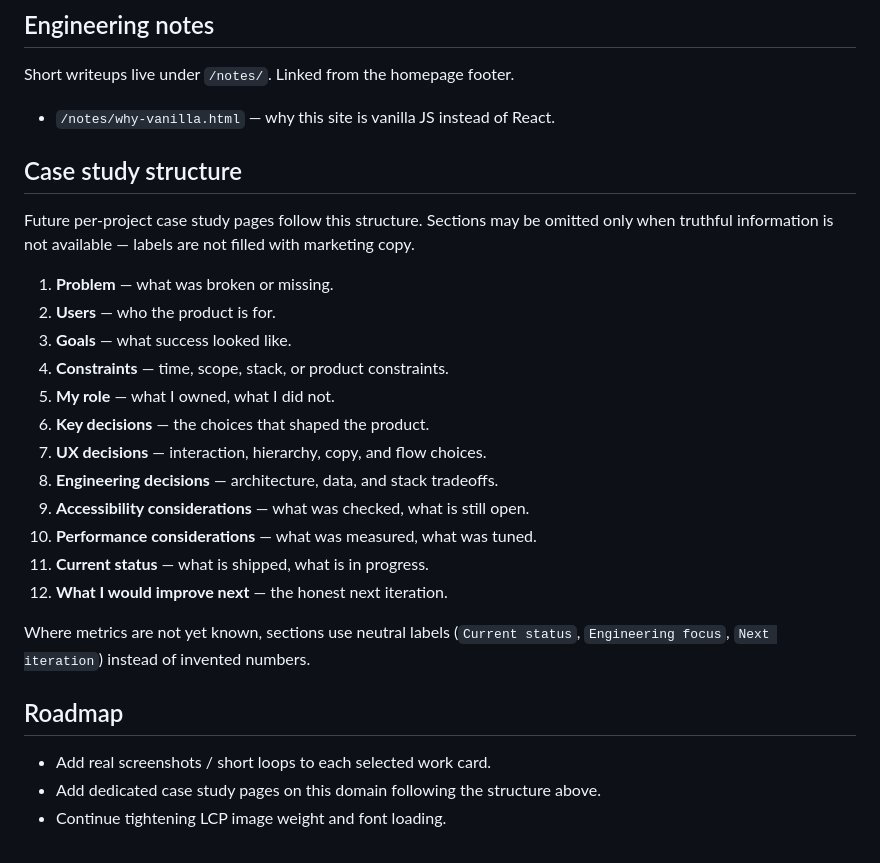
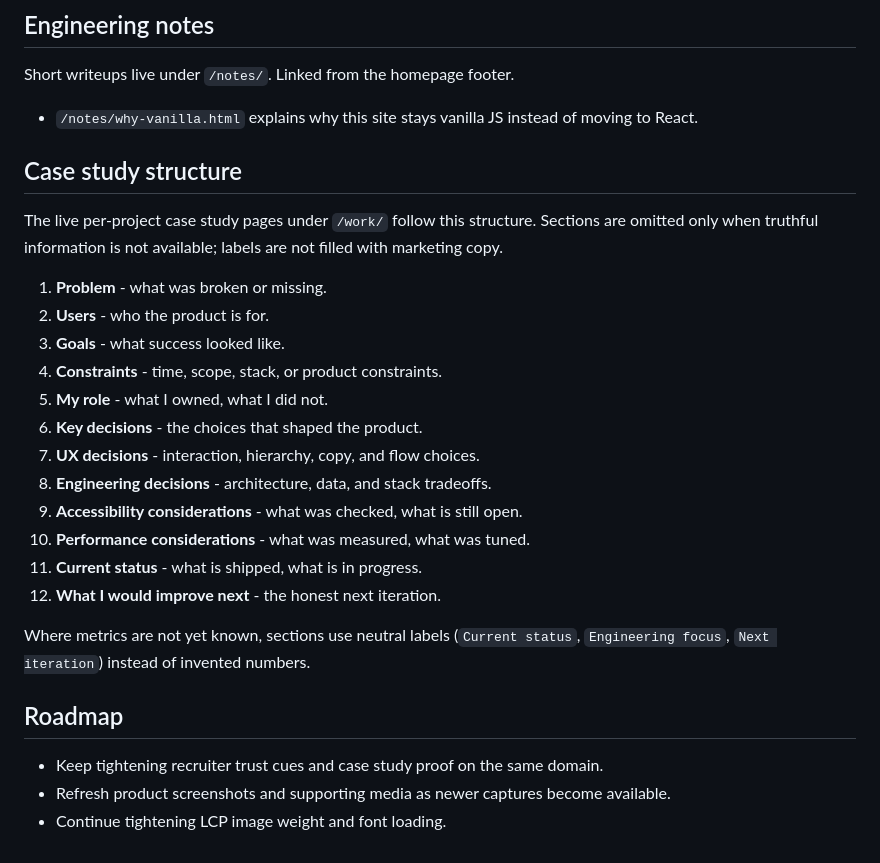
Before and after one commit to itcodegirl/itcodegirl-portfolio, a Markdown page: README.md, the part around one of its changes. Rendered like a GitHub page.

Commit message:
chore: refresh portfolio repo documentation

```diff
--- a/README.md
+++ b/README.md
@@ -81,26 +92,27 @@ Deployed via GitHub Pages from `main`. The `CNAME` file maps the site to
 
 Short writeups live under `/notes/`. Linked from the homepage footer.
 
-- `/notes/why-vanilla.html` — why this site is vanilla JS instead of React.
+- `/notes/why-vanilla.html` explains why this site stays vanilla JS instead of
+  moving to React.
 
 ## Case study structure
 
-Future per-project case study pages follow this structure. Sections may be
-omitted only when truthful information is not available — labels are not
-filled with marketing copy.
+The live per-project case study pages under `/work/` follow this structure.
+Sections are omitted only when truthful information is not available; labels are
+not filled with marketing copy.
 
-1. **Problem** — what was broken or missing.
-2. **Users** — who the product is for.
-3. **Goals** — what success looked like.
-4. **Constraints** — time, scope, stack, or product constraints.
-5. **My role** — what I owned, what I did not.
-6. **Key decisions** — the choices that shaped the product.
-7. **UX decisions** — interaction, hierarchy, copy, and flow choices.
-8. **Engineering decisions** — architecture, data, and stack tradeoffs.
-9. **Accessibility considerations** — what was checked, what is still open.
-10. **Performance considerations** — what was measured, what was tuned.
-11. **Current status** — what is shipped, what is in progress.
-12. **What I would improve next** — the honest next iteration.
+1. **Problem** - what was broken or missing.
+2. **Users** - who the product is for.
+3. **Goals** - what success looked like.
+4. **Constraints** - time, scope, stack, or product constraints.
+5. **My role** - what I owned, what I did not.
+6. **Key decisions** - the choices that shaped the product.
+7. **UX decisions** - interaction, hierarchy, copy, and flow choices.
+8. **Engineering decisions** - architecture, data, and stack tradeoffs.
+9. **Accessibility considerations** - what was checked, what is still open.
+10. **Performance considerations** - what was measured, what was tuned.
+11. **Current status** - what is shipped, what is in progress.
+12. **What I would improve next** - the honest next iteration.
 
 Where metrics are not yet known, sections use neutral labels
 (`Current status`, `Engineering focus`, `Next iteration`) instead of
@@ -108,6 +120,7 @@ invented numbers.
 
 ## Roadmap
 
-- Add real screenshots / short loops to each selected work card.
-- Add dedicated case study pages on this domain following the structure above.
+- Keep tightening recruiter trust cues and case study proof on the same domain.
+- Refresh product screenshots and supporting media as newer captures become
+  available.
 - Continue tightening LCP image weight and font loading.
```
Also changed, not shown: other parts of README.md (+34 -23 lines).
